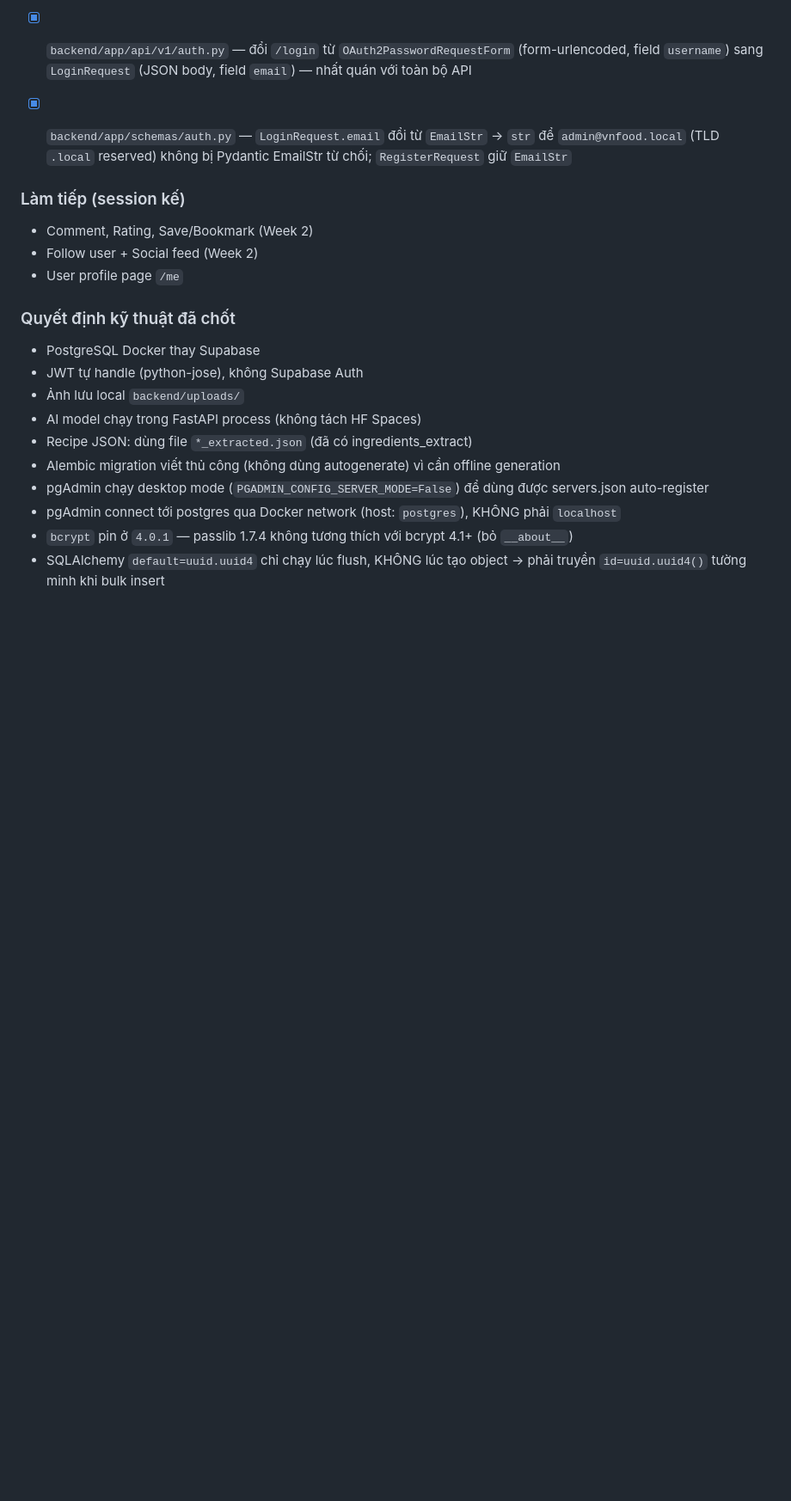
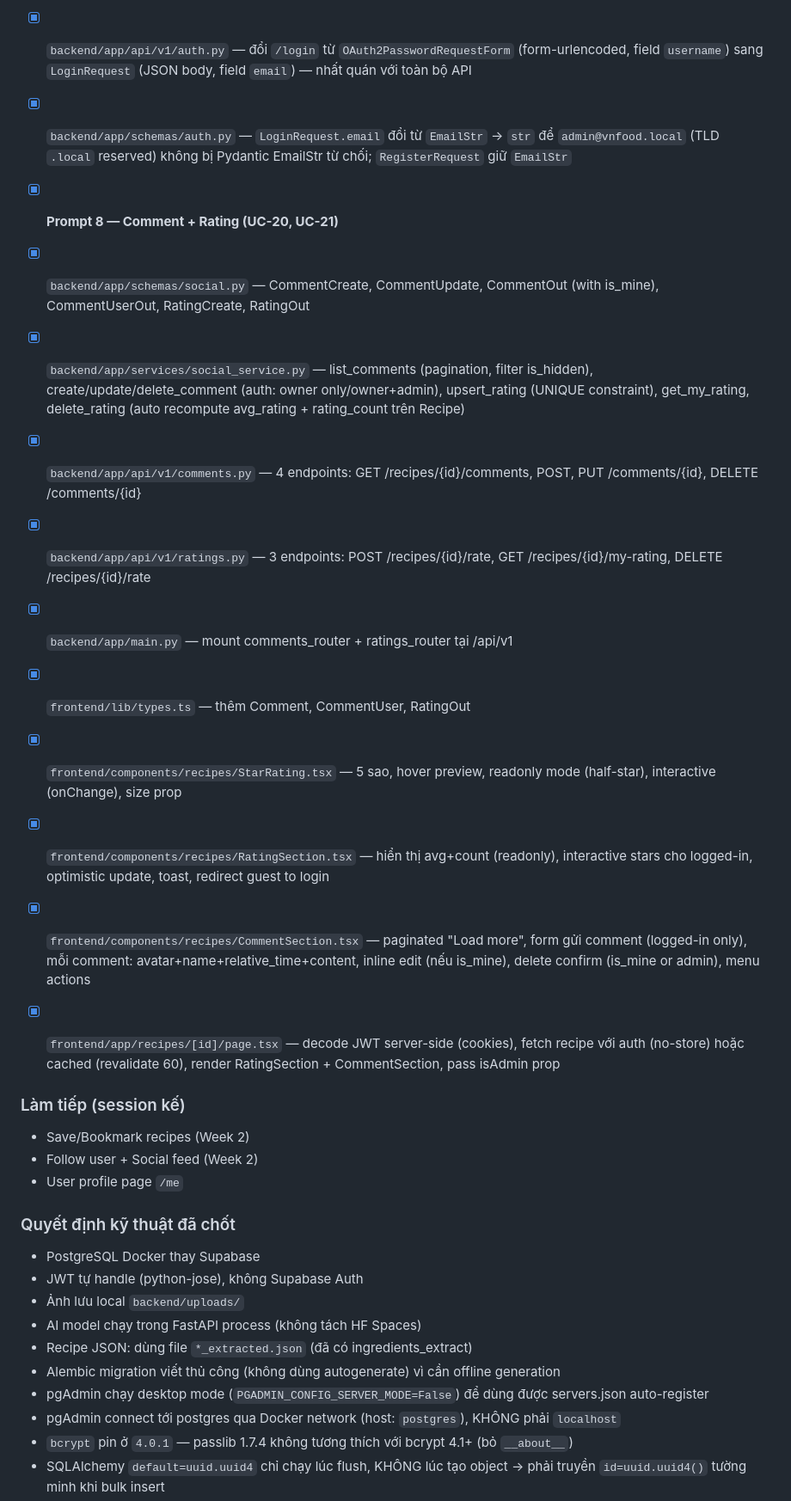
Before and after one commit to tien2204/vnfood-platform, a Markdown page: CLAUDE.md, the part around one of its changes. Shown at 86% size. Drawn GitHub-style; blank space fills up the shorter version.

```diff
--- a/CLAUDE.md
+++ b/CLAUDE.md
@@ -329,8 +329,20 @@ GROUP_TO_WEIGHT = {
 - [x] `backend/app/api/v1/auth.py` — đổi `/login` từ `OAuth2PasswordRequestForm` (form-urlencoded, field `username`) sang `LoginRequest` (JSON body, field `email`) — nhất quán với toàn bộ API
 - [x] `backend/app/schemas/auth.py` — `LoginRequest.email` đổi từ `EmailStr` → `str` để `admin@vnfood.local` (TLD `.local` reserved) không bị Pydantic EmailStr từ chối; `RegisterRequest` giữ `EmailStr`
 
+- [x] **Prompt 8 — Comment + Rating (UC-20, UC-21)**
+- [x] `backend/app/schemas/social.py` — CommentCreate, CommentUpdate, CommentOut (with is_mine), CommentUserOut, RatingCreate, RatingOut
+- [x] `backend/app/services/social_service.py` — list_comments (pagination, filter is_hidden), create/update/delete_comment (auth: owner only/owner+admin), upsert_rating (UNIQUE constraint), get_my_rating, delete_rating (auto recompute avg_rating + rating_count trên Recipe)
+- [x] `backend/app/api/v1/comments.py` — 4 endpoints: GET /recipes/{id}/comments, POST, PUT /comments/{id}, DELETE /comments/{id}
+- [x] `backend/app/api/v1/ratings.py` — 3 endpoints: POST /recipes/{id}/rate, GET /recipes/{id}/my-rating, DELETE /recipes/{id}/rate
+- [x] `backend/app/main.py` — mount comments_router + ratings_router tại /api/v1
+- [x] `frontend/lib/types.ts` — thêm Comment, CommentUser, RatingOut
+- [x] `frontend/components/recipes/StarRating.tsx` — 5 sao, hover preview, readonly mode (half-star), interactive (onChange), size prop
+- [x] `frontend/components/recipes/RatingSection.tsx` — hiển thị avg+count (readonly), interactive stars cho logged-in, optimistic update, toast, redirect guest to login
+- [x] `frontend/components/recipes/CommentSection.tsx` — paginated "Load more", form gửi comment (logged-in only), mỗi comment: avatar+name+relative_time+content, inline edit (nếu is_mine), delete confirm (is_mine or admin), menu actions
+- [x] `frontend/app/recipes/[id]/page.tsx` — decode JWT server-side (cookies), fetch recipe với auth (no-store) hoặc cached (revalidate 60), render RatingSection + CommentSection, pass isAdmin prop
+
 ### Làm tiếp (session kế)
-- Comment, Rating, Save/Bookmark (Week 2)
+- Save/Bookmark recipes (Week 2)
 - Follow user + Social feed (Week 2)
 - User profile page `/me`
 
```
Also changed, not shown: other parts of CLAUDE.md (+10 -1 lines).
